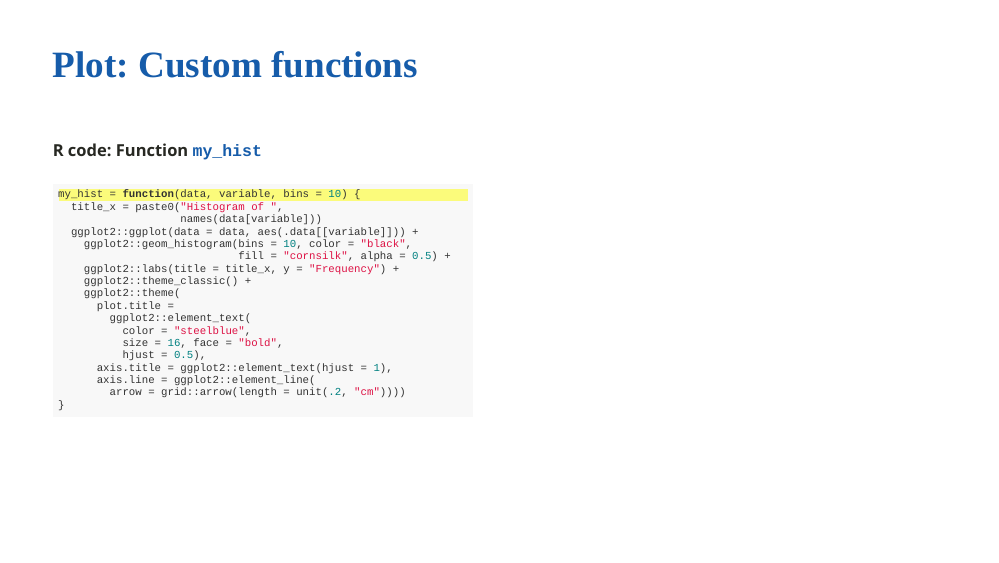
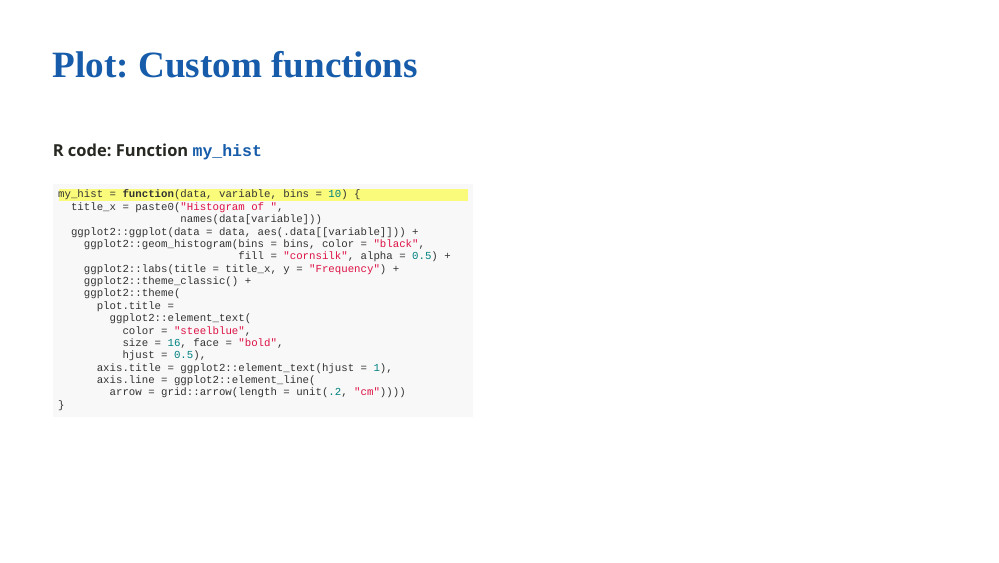
Before and after one commit to wnarifin/2024-r-conf-my-pres-R, an R Markdown document (index.Rmd): page 29 of 44. Rendered offline with R 4.5, knitr and Pandoc, with nearby package versions; the slides are laid out offline by our stand-in for remark.js, each with all of its steps uncovered, in fonts that may differ from those the slides ask for, and without slide numbers, shadows or browser add-ons; colours and fonts come from the style sheet that the author committed, because xaringanthemer is not installed; code that draws random numbers runs with fixed seeds of ours; some code elsewhere in the file could not run offline.

Commit message:
Correction to my_hist()

```diff
--- a/index.Rmd
+++ b/index.Rmd
@@ -977,7 +977,7 @@ my_hist = function(data, variable, bins = 10) {  #<<
   title_x = paste0("Histogram of ",
                    names(data[variable]))
   ggplot2::ggplot(data = data, aes(.data[[variable]])) +
-    ggplot2::geom_histogram(bins = 10, color = "black",
+    ggplot2::geom_histogram(bins = bins, color = "black",
                             fill = "cornsilk", alpha = 0.5) +
     ggplot2::labs(title = title_x, y = "Frequency") +
     ggplot2::theme_classic() +
```
